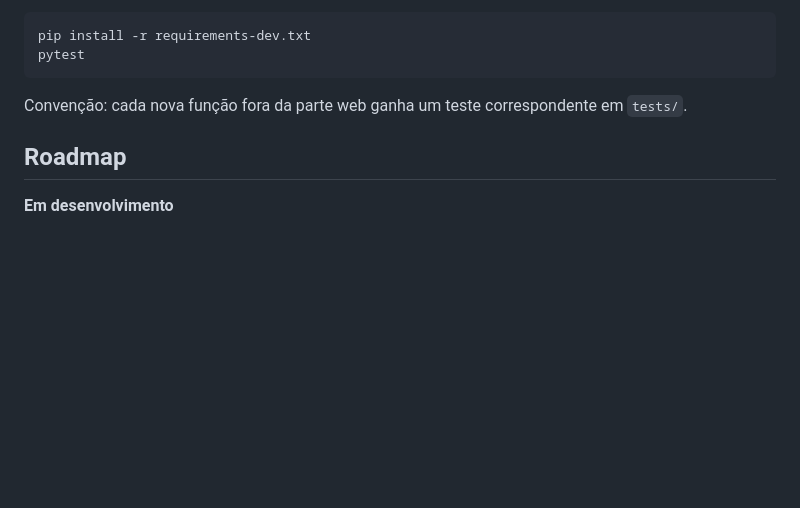
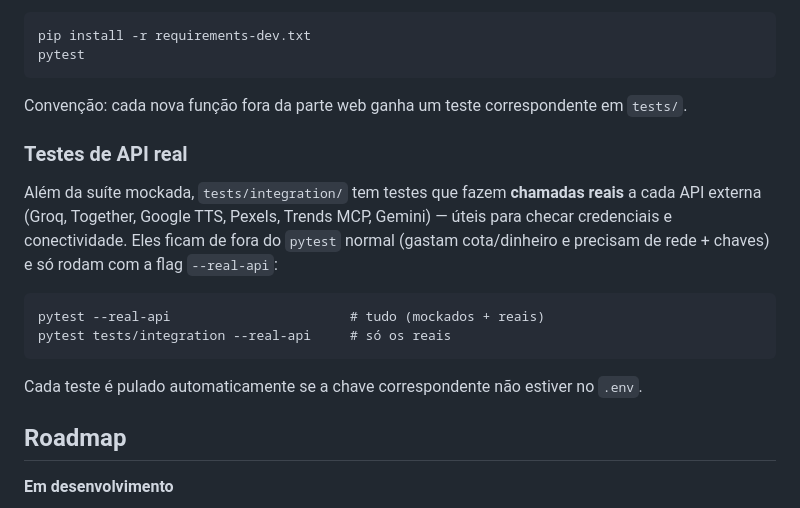
Before and after one commit to DaviASCardoso/youtube_video_generator, a Markdown page: README.md, the part around the change. Rendered like a GitHub page; blank space fills up the shorter version.

Commit message:
Documentação dos testes de API real atualizada
Co-Authored-By: Claude Opus 4.8 <noreply@anthropic.com>

````diff
--- a/README.md
+++ b/README.md
@@ -81,6 +81,17 @@ pytest
 
 Convenção: cada nova função fora da parte web ganha um teste correspondente em `tests/`.
 
+### Testes de API real
+
+Além da suíte mockada, `tests/integration/` tem testes que fazem **chamadas reais** a cada API externa (Groq, Together, Google TTS, Pexels, Trends MCP, Gemini) — úteis para checar credenciais e conectividade. Eles ficam de fora do `pytest` normal (gastam cota/dinheiro e precisam de rede + chaves) e só rodam com a flag `--real-api`:
+
+```
+pytest --real-api                       # tudo (mockados + reais)
+pytest tests/integration --real-api     # só os reais
+```
+
+Cada teste é pulado automaticamente se a chave correspondente não estiver no `.env`.
+
 ## Roadmap
 
 **Em desenvolvimento**
````
